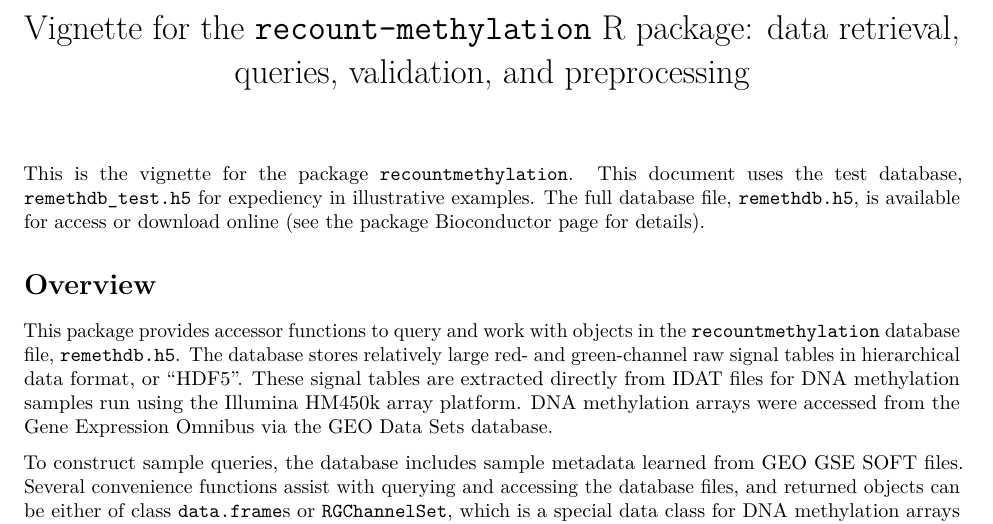
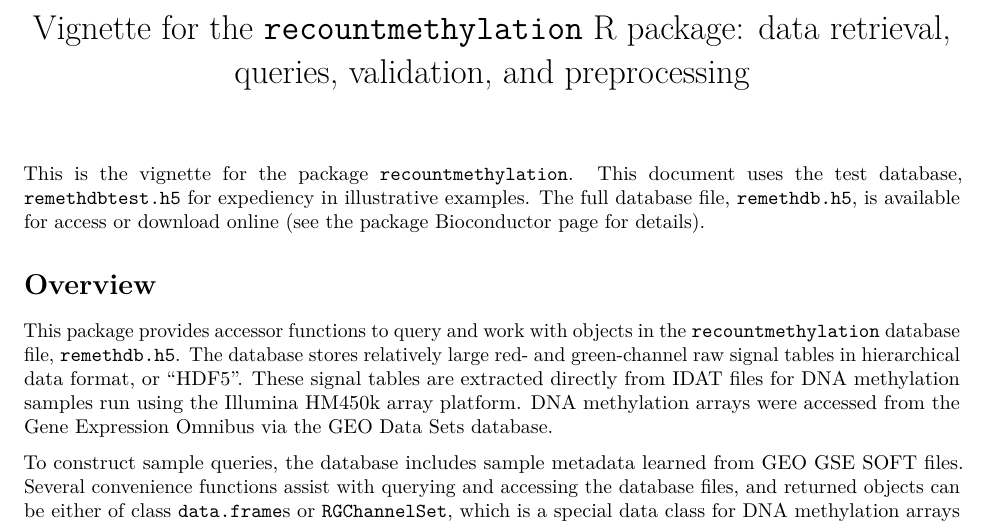
Before and after one commit to metamaden/recountmethylation, an R Markdown document (vignettes/recountmethylation.Rmd): part of page 1 of 5, cut so that both start at the same text. Rendered offline with R 4.5, knitr and Pandoc, then LaTeX, with nearby package versions; some code elsewhere in the file could not run offline.

Commit message:
Update recountmethylation.Rmd

````diff
--- a/vignettes/recountmethylation.Rmd
+++ b/vignettes/recountmethylation.Rmd
@@ -1,5 +1,5 @@
 ---
-title: 'Vignette for the `recount-methylation` R package: data retrieval, queries,
+title: 'Vignette for the `recountmethylation` R package: data retrieval, queries,
   validation, and preprocessing'
 output:
   pdf_document: default
@@ -14,7 +14,7 @@ library(recountmethylation)
 knitr::opts_chunk$set(eval = TRUE, echo = FALSE)
 ```
 
-This is the vignette for the package `recountmethylation`. This document uses the test database, `remethdb_test.h5` for expediency in illustrative examples. The full database file, `remethdb.h5`, is available for access or download online (see the package Bioconductor page for details).
+This is the vignette for the package `recountmethylation`. This document uses the test database, `remethdbtest.h5` for expediency in illustrative examples. The full database file, `remethdb.h5`, is available for access or download online (see the package Bioconductor page for details).
 
 # Overview
 
````
